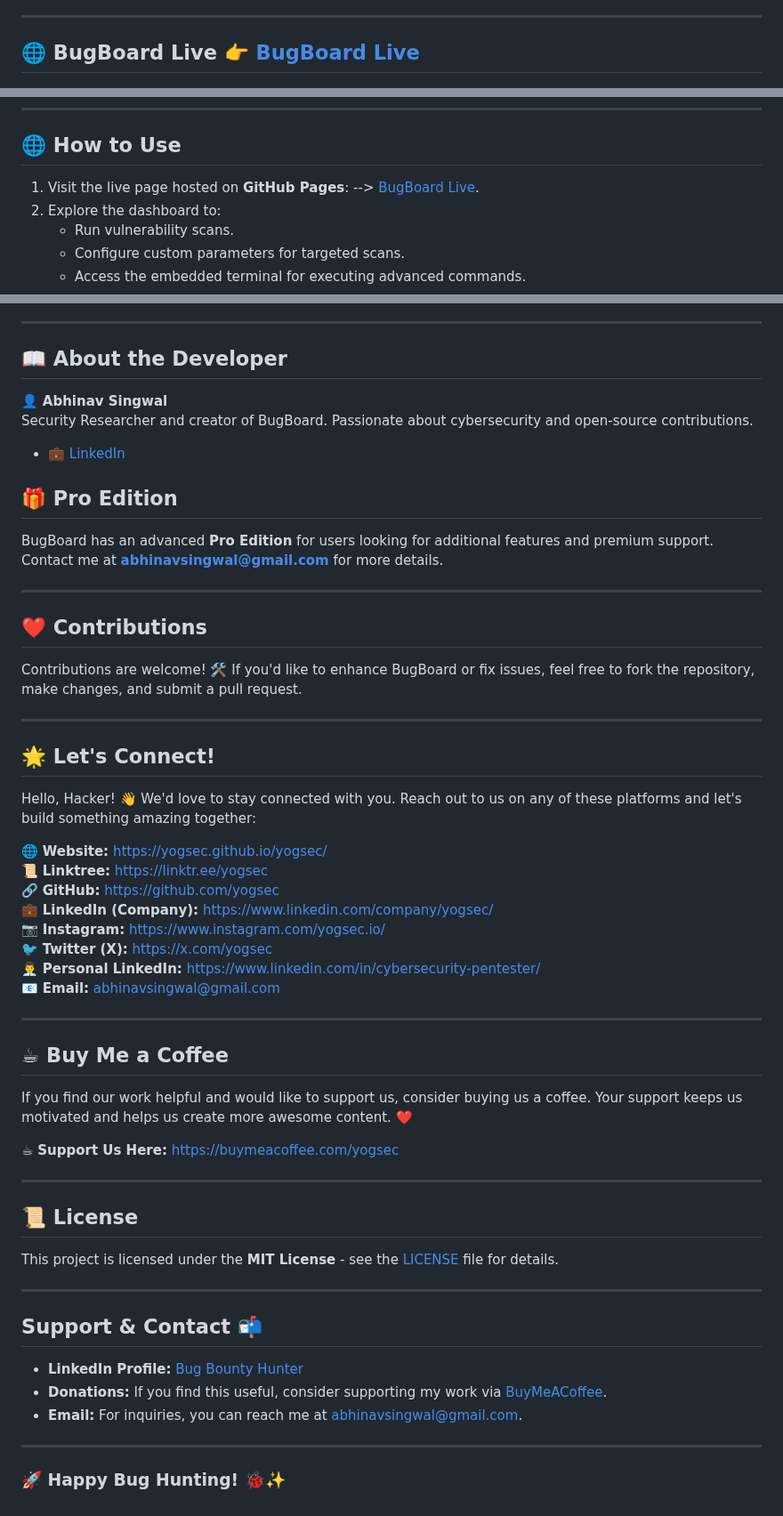
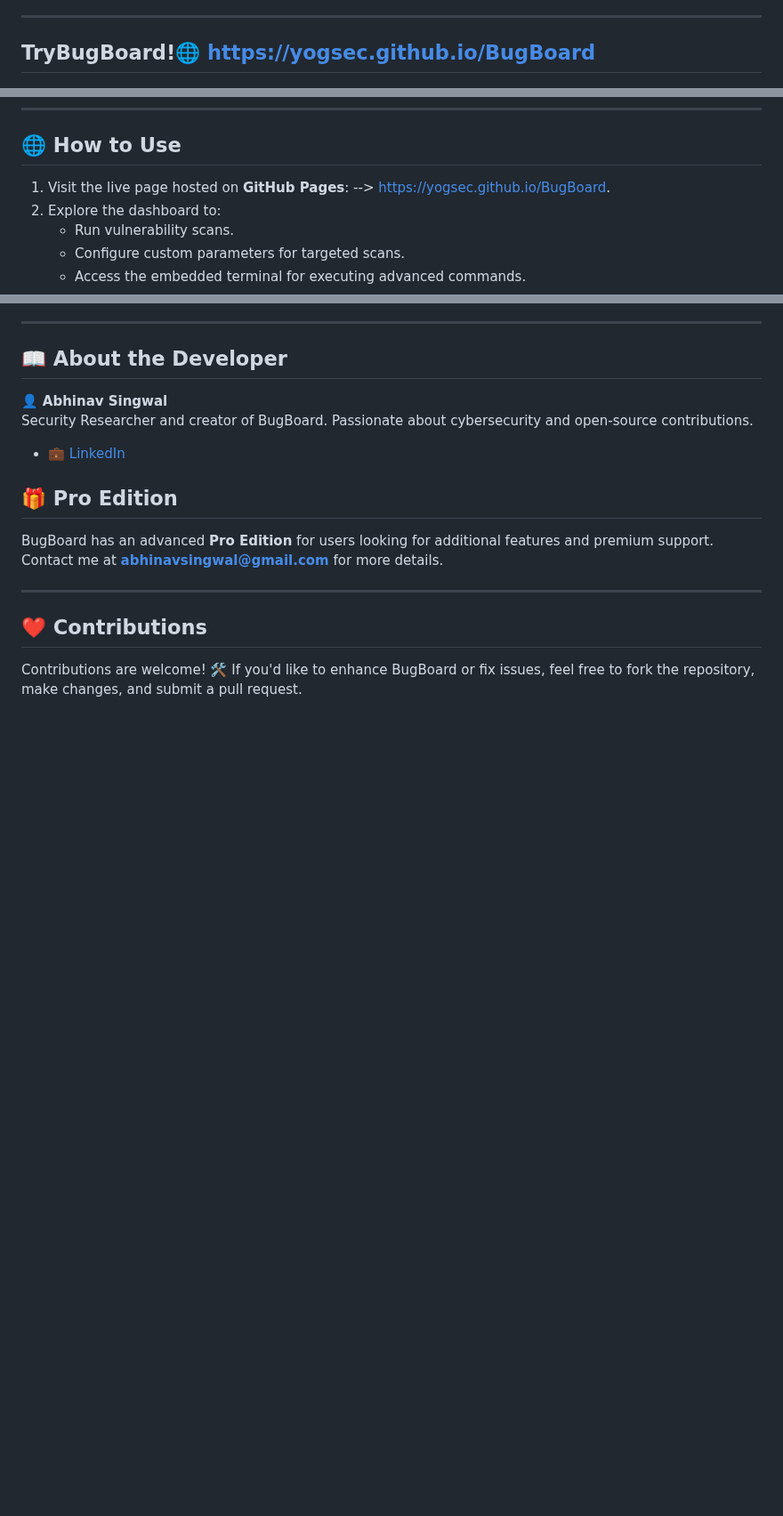
Before and after one commit to yogsec/BugBoard, a Markdown page: README.md, 3 parts joined by grey strips. Shown at 89% size. Rendered like a GitHub page; blank space fills up the shorter version.

```diff
--- a/README.md
+++ b/README.md
@@ -7,6 +18,6 @@ BugBoard is a powerful and intuitive dashboard designed specifically for bug hun
 ---
 
-## 🌐 BugBoard Live 👉 [BugBoard Live](https://yogsec.github.io/BugBoard)
+## TryBugBoard!🌐 [https://yogsec.github.io/BugBoard](https://yogsec.github.io/BugBoard)
 
 ![bugBoard](https://github.com/yogsec/BugBoard/blob/main/bugboard.png)
 
@@ -27,7 +38,7 @@ BugBoard is a powerful and intuitive dashboard designed specifically for bug hun
 
 ## 🌐 How to Use
 
-1. Visit the live page hosted on **GitHub Pages**: --> [BugBoard Live](https://yogsec.github.io/BugBoard).
+1. Visit the live page hosted on **GitHub Pages**: --> [https://yogsec.github.io/BugBoard](https://yogsec.github.io/BugBoard).
 2. Explore the dashboard to:
    - Run vulnerability scans.
    - Configure custom parameters for targeted scans.
@@ -53,43 +64,3 @@ BugBoard has an advanced **Pro Edition** for users looking for additional featur
 ## ❤️ Contributions
 
 Contributions are welcome! 🛠️ If you'd like to enhance BugBoard or fix issues, feel free to fork the repository, make changes, and submit a pull request.
-
----
-
-## 🌟 Let's Connect!
-
-Hello, Hacker! 👋 We'd love to stay connected with you. Reach out to us on any of these platforms and let's build something amazing together:
-
-🌐 **Website:** [https://yogsec.github.io/yogsec/](https://yogsec.github.io/yogsec/)
-📜 **Linktree:** [https://linktr.ee/yogsec](https://linktr.ee/yogsec)
-🔗 **GitHub:** [https://github.com/yogsec](https://github.com/yogsec)
-💼 **LinkedIn (Company):** [https://www.linkedin.com/company/yogsec/](https://www.linkedin.com/company/yogsec/)
-📷 **Instagram:** [https://www.instagram.com/yogsec.io/](https://www.instagram.com/yogsec.io/)
-🐦 **Twitter (X):** [https://x.com/yogsec](https://x.com/yogsec)
-👨‍💼 **Personal LinkedIn:** [https://www.linkedin.com/in/cybersecurity-pentester/](https://www.linkedin.com/in/cybersecurity-pentester/)
-📧 **Email:** abhinavsingwal@gmail.com
-
----
-
-## ☕ Buy Me a Coffee
-
-If you find our work helpful and would like to support us, consider buying us a coffee. Your support keeps us motivated and helps us create more awesome content. ❤️
-
-☕ **Support Us Here:** [https://buymeacoffee.com/yogsec](https://buymeacoffee.com/yogsec)
-
----
-
-## 📜 License
-
-This project is licensed under the **MIT License** - see the [LICENSE](LICENSE) file for details.
-
----
-
-## Support & Contact 📬
-- **LinkedIn Profile:** [Bug Bounty Hunter](https://www.linkedin.com/in/bug-bounty-hunter/)
-- **Donations:** If you find this useful, consider supporting my work via [BuyMeACoffee](https://buymeacoffee.com/yogsec).
-- **Email:** For inquiries, you can reach me at [abhinavsingwal@gmail.com](mailto:abhinavsingwal@gmail.com).
-
----
-
-### 🚀 Happy Bug Hunting! 🐞✨
```
Also changed, not shown: other parts of README.md (+11 -0 lines).
